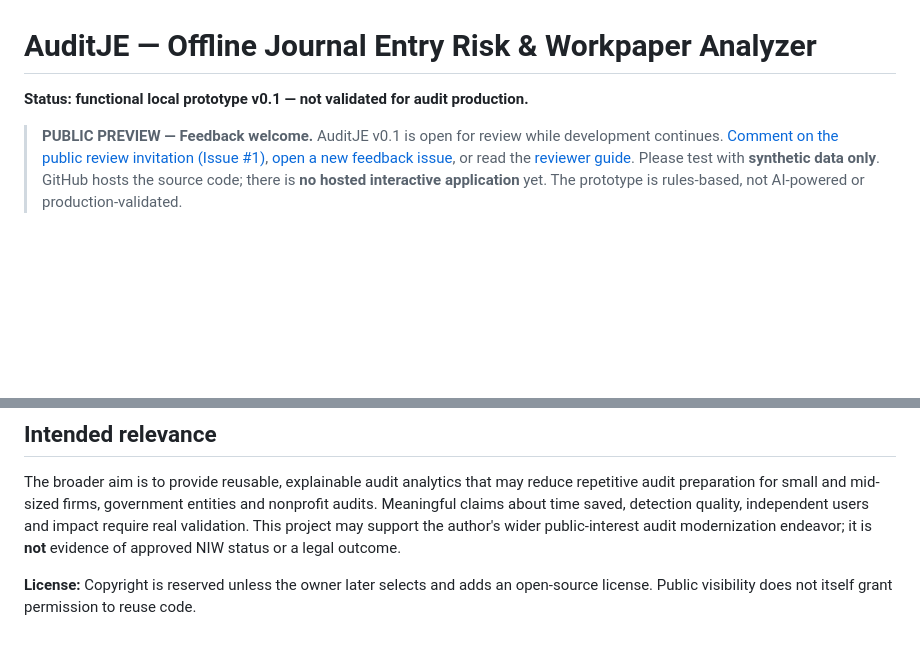
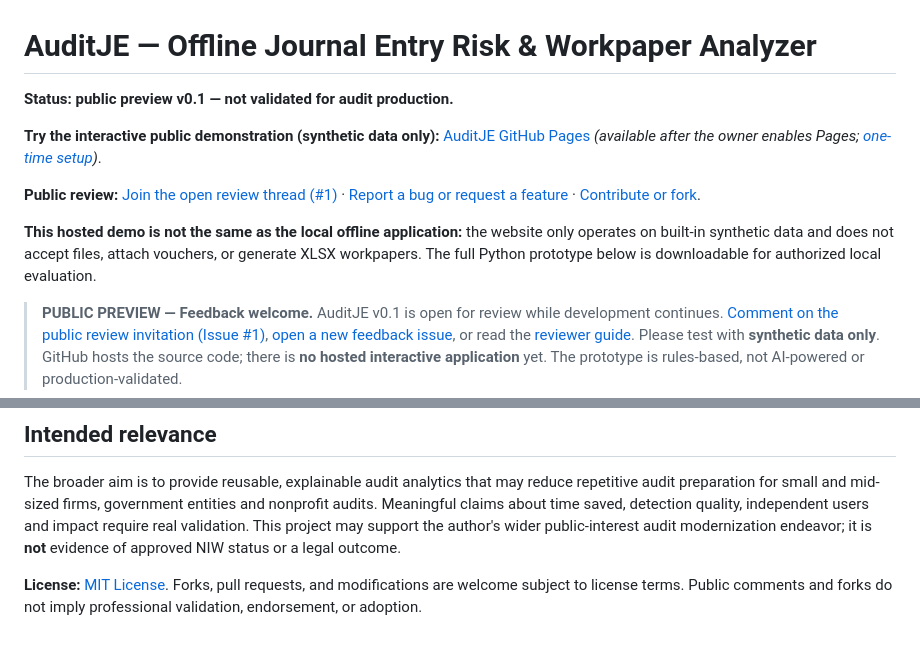
Before and after one commit to Faysalahmed1994/audit-journal-entry-risk-analyzer, a Markdown page: README.md, 2 parts joined by grey strips. GitHub-like rendering; blank space fills up the shorter version.

Commit message:
docs: feature demo, public feedback and permissive fork license

```diff
--- a/README.md
+++ b/README.md
@@ -1,6 +1,12 @@
 # AuditJE — Offline Journal Entry Risk & Workpaper Analyzer
 
-**Status: functional local prototype v0.1 — not validated for audit production.**
+**Status: public preview v0.1 — not validated for audit production.**
+
+**Try the interactive public demonstration (synthetic data only):** [AuditJE GitHub Pages](https://faysalahmed1994.github.io/audit-journal-entry-risk-analyzer/) *(available after the owner enables Pages; [one-time setup](docs/GO_LIVE.md))*.
+
+**Public review:** [Join the open review thread (#1)](https://github.com/Faysalahmed1994/audit-journal-entry-risk-analyzer/issues/1) · [Report a bug or request a feature](https://github.com/Faysalahmed1994/audit-journal-entry-risk-analyzer/issues/new/choose) · [Contribute or fork](CONTRIBUTING.md).
+
+**This hosted demo is not the same as the local offline application:** the website only operates on built-in synthetic data and does not accept files, attach vouchers, or generate XLSX workpapers. The full Python prototype below is downloadable for authorized local evaluation.
 
 > **PUBLIC PREVIEW — Feedback welcome.** AuditJE v0.1 is open for review while development continues. [Comment on the public review invitation (Issue #1)](https://github.com/Faysalahmed1994/audit-journal-entry-risk-analyzer/issues/1), [open a new feedback issue](https://github.com/Faysalahmed1994/audit-journal-entry-risk-analyzer/issues/new/choose), or read the [reviewer guide](docs/PUBLIC_REVIEW.md). Please test with **synthetic data only**. GitHub hosts the source code; there is **no hosted interactive application** yet. The prototype is rules-based, not AI-powered or production-validated.
 
@@ -77,4 +83,4 @@ python -m unittest discover -s tests -v
 
 The broader aim is to provide reusable, explainable audit analytics that may reduce repetitive audit preparation for small and mid-sized firms, government entities and nonprofit audits. Meaningful claims about time saved, detection quality, independent users and impact require real validation. This project may support the author's wider public-interest audit modernization endeavor; it is **not** evidence of approved NIW status or a legal outcome.
 
-**License:** Copyright is reserved unless the owner later selects and adds an open-source license. Public visibility does not itself grant permission to reuse code.
+**License:** [MIT License](LICENSE). Forks, pull requests, and modifications are welcome subject to license terms. Public comments and forks do not imply professional validation, endorsement, or adoption.
```
